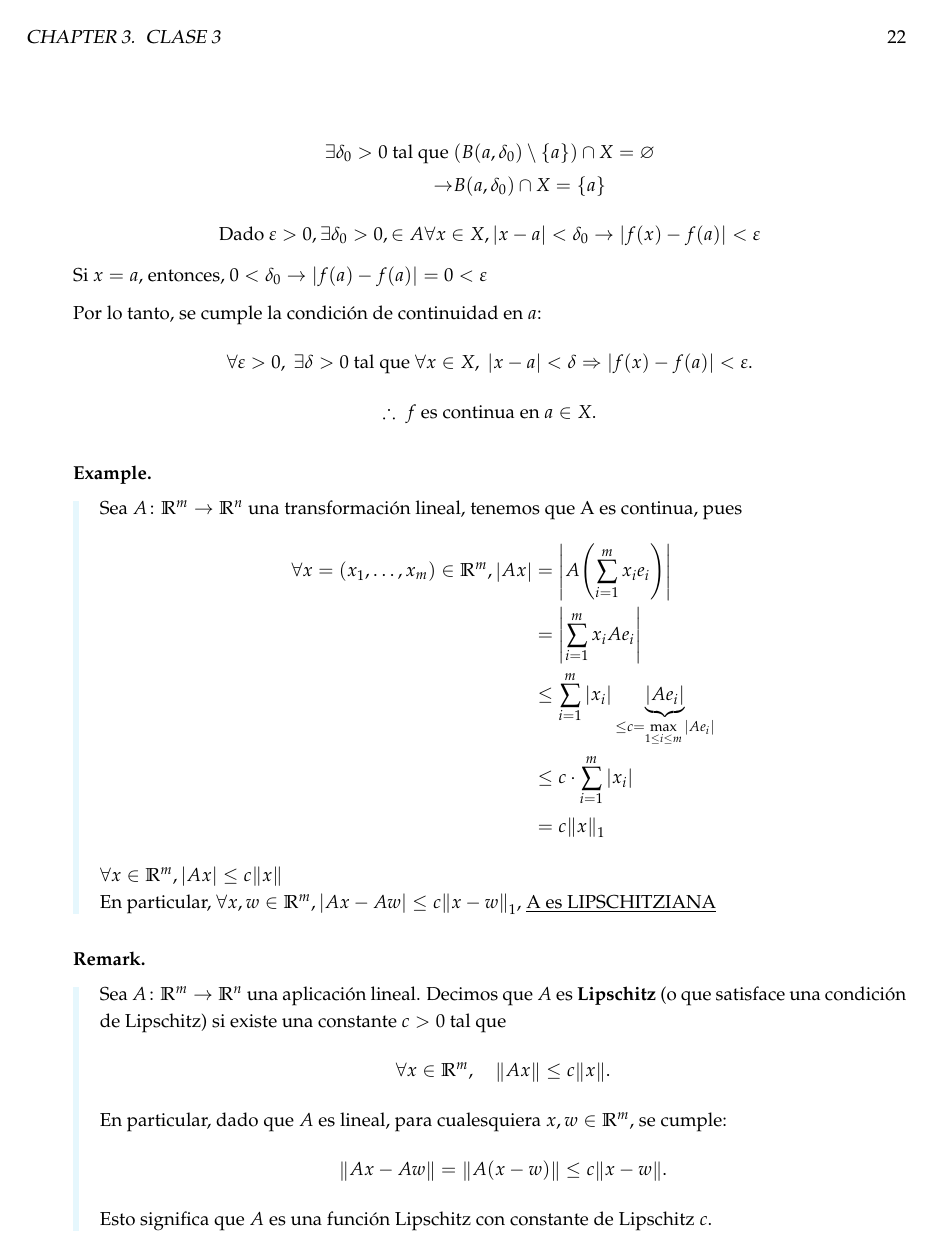
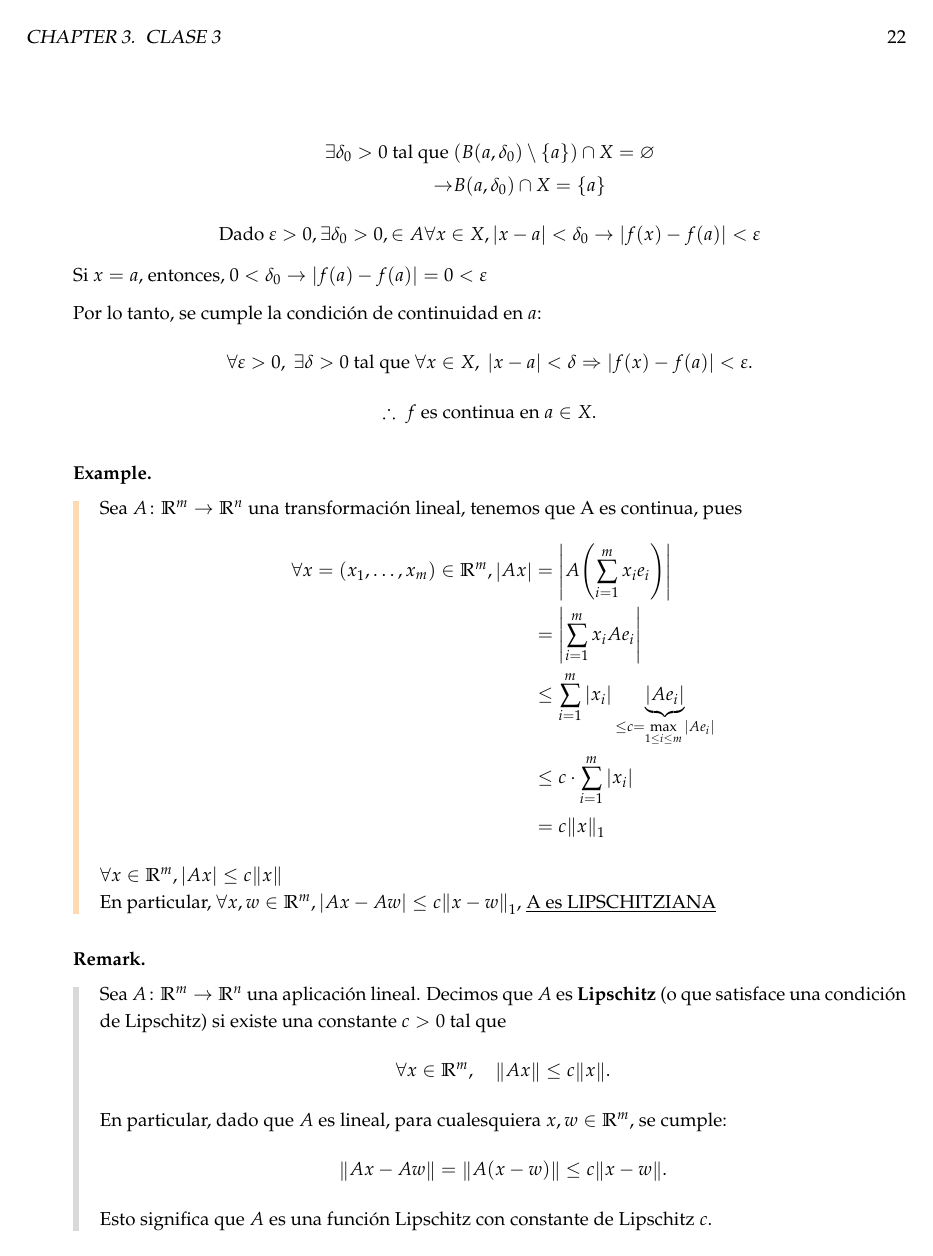
Before and after one commit to asdcainicela/msc-imca-notes, a LaTeX book (First Semester/Analysis/main.tex, which reads First Semester/Analysis/theorems.tex): page 22 of 33. Compiled offline with pdfLaTeX.

Commit message:
Add newenvironment theorem, exec, etc

```diff
--- a/First Semester/Analysis/theorems.tex
+++ b/First Semester/Analysis/theorems.tex
@@ -65,6 +65,27 @@
     \begin{mytheorem}{#1}{#2}
         #3
     \end{mytheorem}
+}
+
+\newenvironment{thmpf}{
+	{\noindent{\it \textbf{Proof for Theorem.}}}
+	\tcolorbox[blanker,breakable,left=5mm,parbox=false,
+	before upper={\parindent15pt},
+	after skip=10pt,
+	borderline west={1mm}{0pt}{cyan!20!white}]
+}{
+	\textcolor{cyan!20!white}{\hbox{}\nobreak\hfill$\blacksquare$}
+	\endtcolorbox
+}
+
+\NewDocumentCommand{\thmrpf}{m+m+m+m}{
+	\begin{mytheorem}{#1}{#2}
+		#3
+	\end{mytheorem}
+
+	\begin{thmpf}
+		#4
+	\end{thmpf}
 }
 
 % Lemma
@@ -270,7 +291,8 @@
         blanker, breakable, left=5mm, parbox=false,
         before upper={\parindent15pt},
         after skip=10pt,
-        borderline west={1mm}{0pt}{cyan!10!white}]
+        borderline west={1mm}{0pt}{orange!30!white}
+        ]
 }{
     \end{tcolorbox}
     \vspace{5pt}
@@ -281,6 +303,23 @@
         #1
     \end{example}
 }
+
+\NewDocumentCommand{\expf}{m+m}{
+	\begin{example}
+		#1
+	\end{example}
+
+	\begin{tcolorbox}[
+		blanker, breakable, left=5mm, parbox=false,
+		before upper={\parindent15pt},
+		after skip=10pt,
+		borderline west={1mm}{0pt}{orange!30!white}
+		]
+		\noindent{\it \textbf{Proof for Example.}} #2
+		\textcolor{orange!30!white}{\hfill$\blacksquare$}
+	\end{tcolorbox}
+}
+
 
 % Remark
 \NewDocumentCommand{\rmk}{+m}{
@@ -295,7 +334,8 @@
         blanker, breakable, left=5mm, parbox=false,
         before upper={\parindent15pt},
         after skip=10pt,
-        borderline west={1mm}{0pt}{cyan!10!white}]
+        borderline west={1mm}{0pt}{gray!30!white}
+        ]
 }{
     \end{tcolorbox}
     \vspace{5pt}
@@ -306,3 +346,40 @@
         #1
     \end{remark}
 }
+
+%ejercicios
+\newenvironment{exercise}{
+	\par\vspace{5pt}
+	\noindent\textbf{Exercise.}
+	\begin{tcolorbox}[
+		blanker, breakable, left=5mm, parbox=false,
+		before upper={\parindent15pt},
+		after skip=10pt,
+		borderline west={1mm}{0pt}{red!30!white}
+		]
+	}{
+	\end{tcolorbox}
+	\vspace{5pt}
+}
+
+\NewDocumentCommand{\exer}{+m}{
+	\begin{exercise}
+		#1
+	\end{exercise}
+}
+
+\NewDocumentCommand{\exerpf}{m+m}{
+	\begin{exercise}
+		#1
+	\end{exercise}
+
+	\begin{tcolorbox}[
+		blanker, breakable, left=5mm, parbox=false,
+		before upper={\parindent15pt},
+		after skip=10pt,
+		borderline west={1mm}{0pt}{red!30!white}
+		]
+		\noindent{\it \textbf{Proof / Solution.}} #2
+		\textcolor{red!30!white}{\hfill$\blacksquare$}
+	\end{tcolorbox}
+}
```
